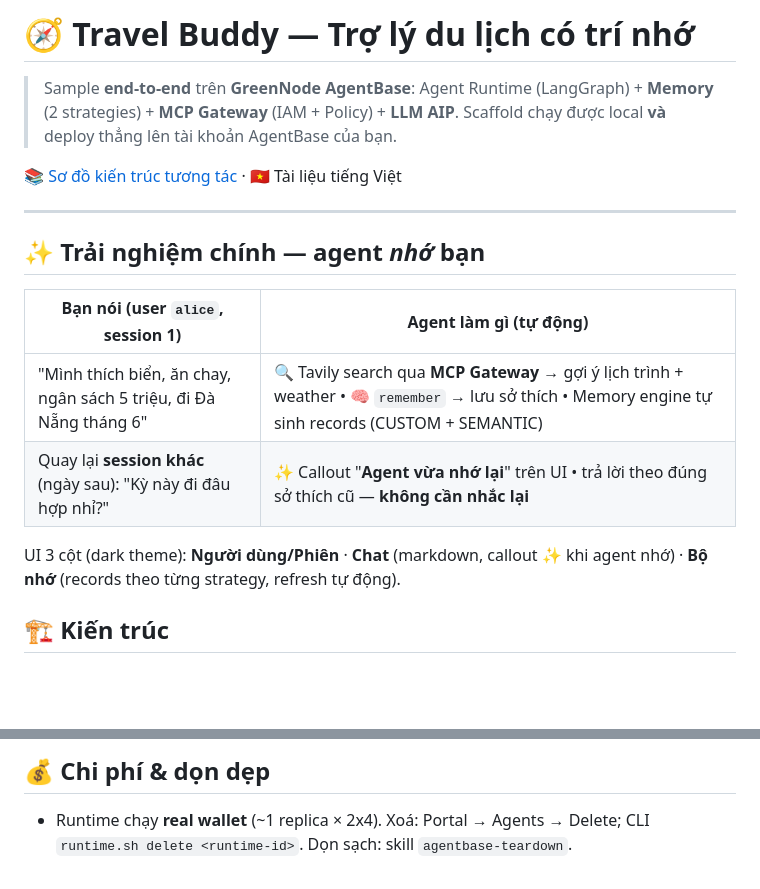
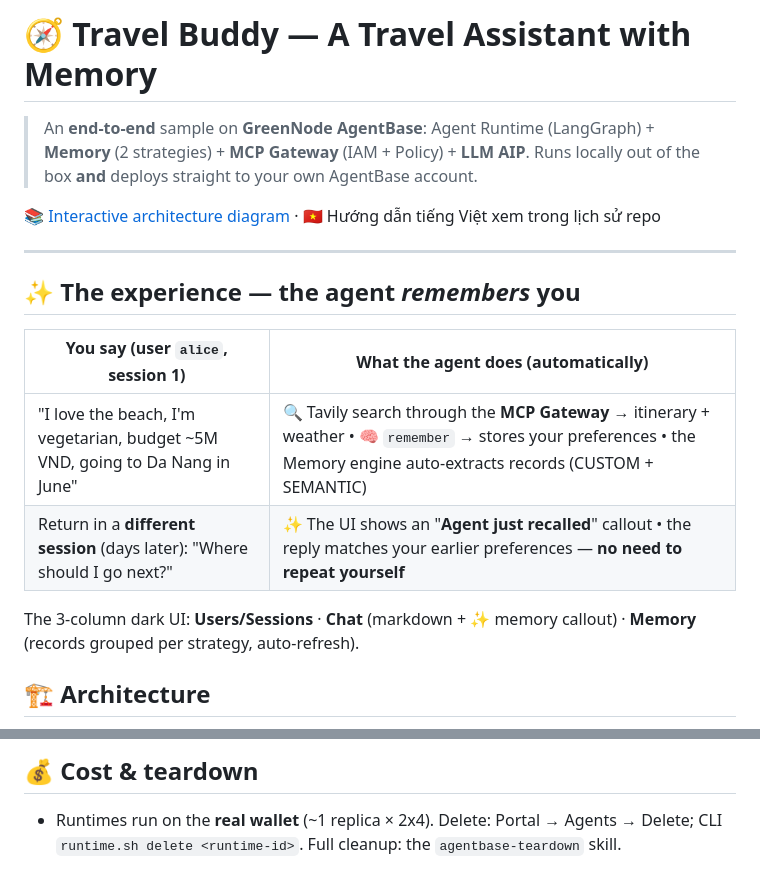
Before and after one commit to GreenNode-Sample-AgentBase/greennode-agentbase-travel-buddy, a Markdown page: README.md, 2 parts joined by grey strips. GitHub-like rendering; blank space fills up the shorter version.

````diff
--- a/README.md
+++ b/README.md
@@ -1,21 +1,21 @@
-# 🧭 Travel Buddy — Trợ lý du lịch có trí nhớ
+# 🧭 Travel Buddy — A Travel Assistant with Memory
 
-> Sample **end-to-end** trên **GreenNode AgentBase**: Agent Runtime (LangGraph) + **Memory** (2 strategies) + **MCP Gateway** (IAM + Policy) + **LLM AIP**. Scaffold chạy được local **và** deploy thẳng lên tài khoản AgentBase của bạn.
+> An **end-to-end** sample on **GreenNode AgentBase**: Agent Runtime (LangGraph) + **Memory** (2 strategies) + **MCP Gateway** (IAM + Policy) + **LLM AIP**. Runs locally out of the box **and** deploys straight to your own AgentBase account.
 
-📚 [Sơ đồ kiến trúc tương tác](docs/architecture.html) · 🇻🇳 Tài liệu tiếng Việt
+📚 [Interactive architecture diagram](docs/architecture.html) · 🇻🇳 Hướng dẫn tiếng Việt xem trong lịch sử repo
 
 ---
 
-## ✨ Trải nghiệm chính — agent *nhớ* bạn
+## ✨ The experience — the agent *remembers* you
 
-| Bạn nói (user `alice`, session 1) | Agent làm gì (tự động) |
+| You say (user `alice`, session 1) | What the agent does (automatically) |
 |---|---|
-| "Mình thích biển, ăn chay, ngân sách 5 triệu, đi Đà Nẵng tháng 6" | 🔍 Tavily search qua **MCP Gateway** → gợi ý lịch trình + weather • 🧠 `remember` → lưu sở thích • Memory engine tự sinh records (CUSTOM + SEMANTIC) |
-| Quay lại **session khác** (ngày sau): "Kỳ này đi đâu hợp nhỉ?" | ✨ Callout "**Agent vừa nhớ lại**" trên UI • trả lời theo đúng sở thích cũ — **không cần nhắc lại** |
+| "I love the beach, I'm vegetarian, budget ~5M VND, going to Da Nang in June" | 🔍 Tavily search through the **MCP Gateway** → itinerary + weather • 🧠 `remember` → stores your preferences • the Memory engine auto-extracts records (CUSTOM + SEMANTIC) |
+| Return in a **different session** (days later): "Where should I go next?" | ✨ The UI shows an "**Agent just recalled**" callout • the reply matches your earlier preferences — **no need to repeat yourself** |
 
-UI 3 cột (dark theme): **Người dùng/Phiên** · **Chat** (markdown, callout ✨ khi agent nhớ) · **Bộ nhớ** (records theo từng strategy, refresh tự động).
+The 3-column dark UI: **Users/Sessions** · **Chat** (markdown + ✨ memory callout) · **Memory** (records grouped per strategy, auto-refresh).
 
-## 🏗 Kiến trúc
+## 🏗 Architecture
 
 ```mermaid
 flowchart LR
@@ -122,5 +122,5 @@ Portal: **https://aiplatform.console.vngcloud.vn** → menu *AI Platform / Agent
   ```
 
-## 💰 Chi phí & dọn dẹp
+## 💰 Cost & teardown
 
-- Runtime chạy **real wallet** (~1 replica × 2x4). Xoá: Portal → Agents → Delete; CLI `runtime.sh delete <runtime-id>`. Dọn sạch: skill `agentbase-teardown`.
+- Runtimes run on the **real wallet** (~1 replica × 2x4). Delete: Portal → Agents → Delete; CLI `runtime.sh delete <runtime-id>`. Full cleanup: the `agentbase-teardown` skill.
````
Also changed, not shown: other parts of README.md (+59 -59 lines).
